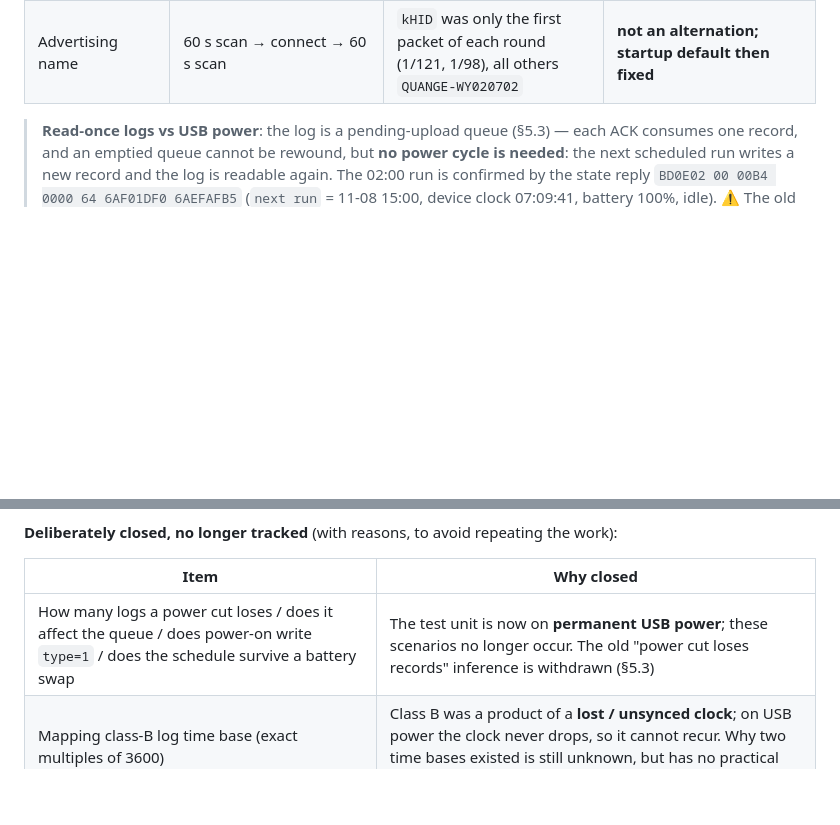
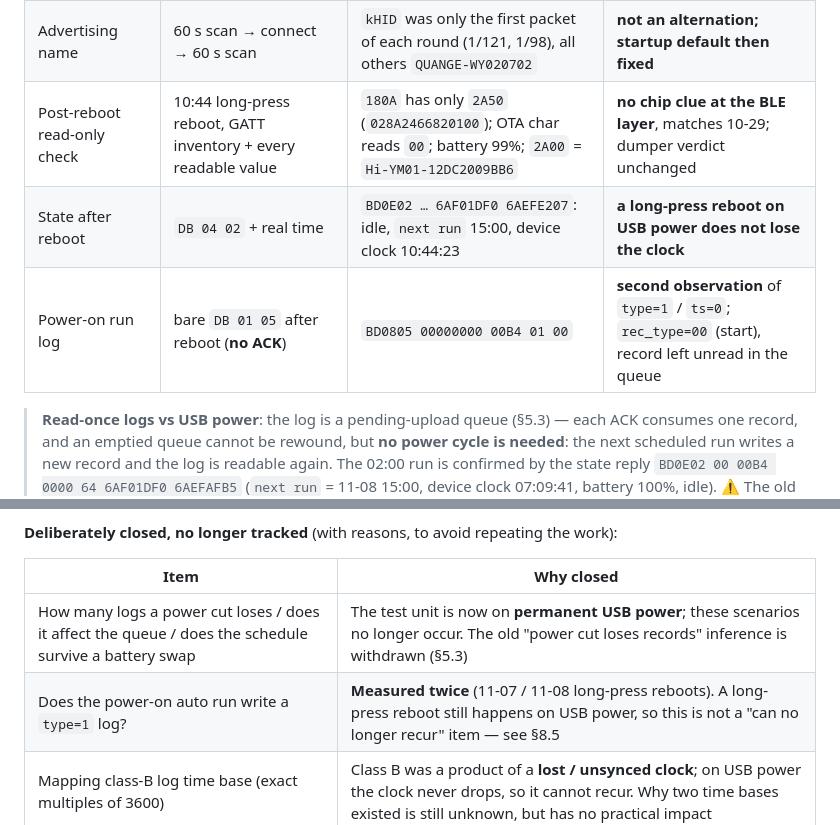
Before and after one commit to emfox/QUANGE-Controller, a Markdown page: docs/protocol.en.md, 2 parts joined by grey strips. Rendered like a GitHub page; blank space fills up the shorter version.

Commit message:
docs: record the post-reboot read-only check and fix the power-on log item

```diff
--- a/docs/protocol.en.md
+++ b/docs/protocol.en.md
@@ -711,6 +711,9 @@ was restored and read back after all write cases** (last row).
 | Real-clock run (command-triggered) | `DB 02 04 01` for 209 s, then read the log | still `BD0805 FFFFFFFF` | **a command-triggered run writes no log**; it says nothing about the queue |
 | Scheduled point recheck | 07:09, bare `DB 01 05` after the 02:00 run | `BD0805 6AEF6720 00B4 00 00`, then `BD0806 FFFFFFFF` after ACK | **a scheduled run writes a record and the log is readable again** |
 | Advertising name | 60 s scan → connect → 60 s scan | `kHID` was only the first packet of each round (1/121, 1/98), all others `QUANGE-WY020702` | **not an alternation; startup default then fixed** |
+| Post-reboot read-only check | 10:44 long-press reboot, GATT inventory + every readable value | `180A` has only `2A50` (`028A2466820100`); OTA char reads `00`; battery 99%; `2A00` = `Hi-YM01-12DC2009BB6` | **no chip clue at the BLE layer**, matches 10-29; dumper verdict unchanged |
+| State after reboot | `DB 04 02` + real time | `BD0E02 … 6AF01DF0 6AEFE207`: idle, `next run` 15:00, device clock 10:44:23 | **a long-press reboot on USB power does not lose the clock** |
+| Power-on run log | bare `DB 01 05` after reboot (**no ACK**) | `BD0805 00000000 00B4 01 00` | **second observation** of `type=1` / `ts=0`; `rec_type=00` (start), record left unread in the queue |
 
 > **Read-once logs vs USB power**: the log is a pending-upload queue (§5.3) — each ACK
 > consumes one record, and an emptied queue cannot be rewound, but **no power cycle is
@@ -756,7 +759,8 @@ was restored and read back after all write cases** (last row).
 
 | Item | Why closed |
 | --- | --- |
-| How many logs a power cut loses / does it affect the queue / does power-on write `type=1` / does the schedule survive a battery swap | The test unit is now on **permanent USB power**; these scenarios no longer occur. The old "power cut loses records" inference is withdrawn (§5.3) |
+| How many logs a power cut loses / does it affect the queue / does the schedule survive a battery swap | The test unit is now on **permanent USB power**; these scenarios no longer occur. The old "power cut loses records" inference is withdrawn (§5.3) |
+| Does the power-on auto run write a `type=1` log? | **Measured twice** (11-07 / 11-08 long-press reboots). A long-press reboot still happens on USB power, so this is not a "can no longer recur" item — see §8.5 |
 | Mapping class-B log time base (exact multiples of 3600) | Class B was a product of a **lost / unsynced clock**; on USB power the clock never drops, so it cannot recur. Why two time bases existed is still unknown, but has no practical impact |
 | Does the state reply vanish during the power-on run? | Disproven: 6/6 replies during a run (§8.5). The earlier single zero-reply case was likely a not-yet-ready device |
 | Button / body-radar notifications | No control or configuration interface for either exists in the protocol; a positive result could not control anything |
```
Also changed, not shown: docs/protocol.zh-CN.md (+5 -1 lines).
